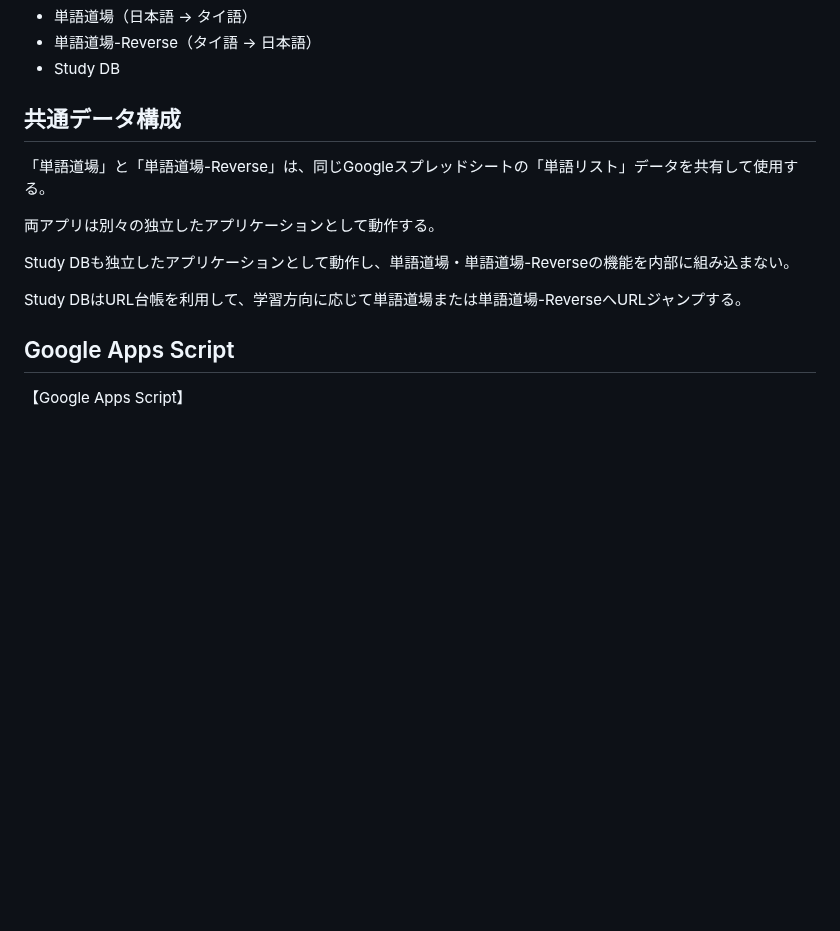
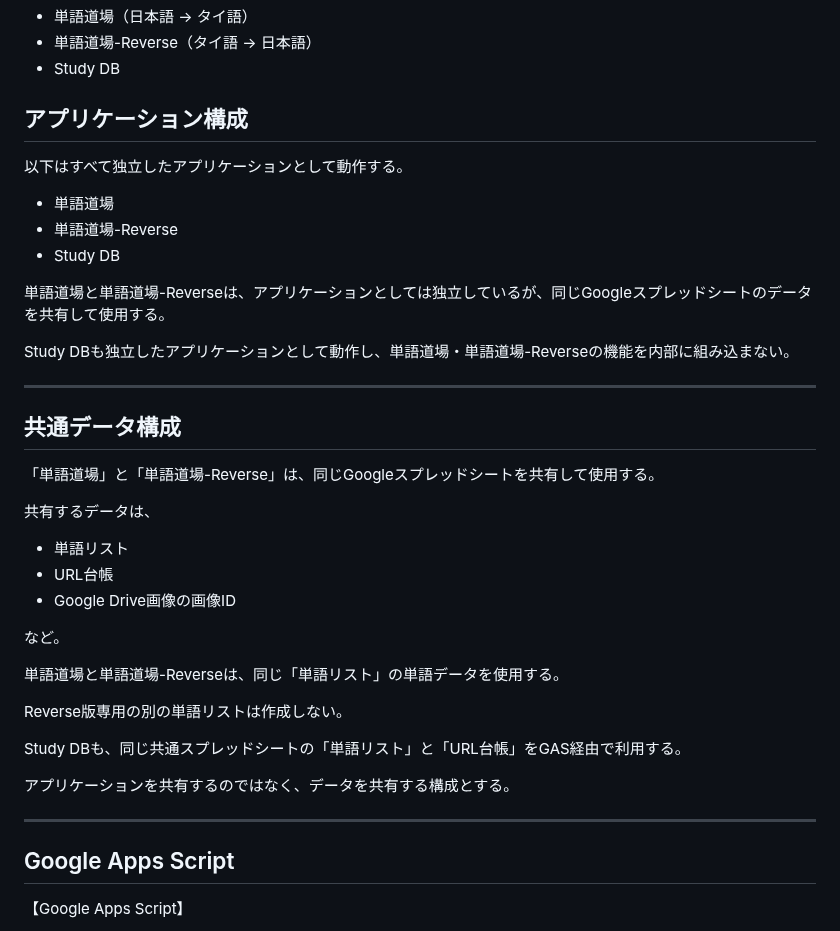
Before and after one commit to kira-nihongo-online/cerebral-cortex, a Markdown page: その他/単語道場_単語道場-reverse_GASコード.md, the part around one of its changes. GitHub-like rendering; blank space fills up the shorter version.

```diff
--- a/その他/単語道場_単語道場-reverse_GASコード.md
+++ b/その他/単語道場_単語道場-reverse_GASコード.md
@@ -24,15 +24,41 @@ GitHub／GAS
 - 単語道場-Reverse（タイ語 → 日本語）
 - Study DB
 
-## 共通データ構成
+## アプリケーション構成
 
-「単語道場」と「単語道場-Reverse」は、同じGoogleスプレッドシートの「単語リスト」データを共有して使用する。
+以下はすべて独立したアプリケーションとして動作する。
 
-両アプリは別々の独立したアプリケーションとして動作する。
+- 単語道場
+- 単語道場-Reverse
+- Study DB
+
+単語道場と単語道場-Reverseは、アプリケーションとしては独立しているが、同じGoogleスプレッドシートのデータを共有して使用する。
 
 Study DBも独立したアプリケーションとして動作し、単語道場・単語道場-Reverseの機能を内部に組み込まない。
 
-Study DBはURL台帳を利用して、学習方向に応じて単語道場または単語道場-ReverseへURLジャンプする。
+---
+
+## 共通データ構成
+
+「単語道場」と「単語道場-Reverse」は、同じGoogleスプレッドシートを共有して使用する。
+
+共有するデータは、
+
+- 単語リスト
+- URL台帳
+- Google Drive画像の画像ID
+
+など。
+
+単語道場と単語道場-Reverseは、同じ「単語リスト」の単語データを使用する。
+
+Reverse版専用の別の単語リストは作成しない。
+
+Study DBも、同じ共通スプレッドシートの「単語リスト」と「URL台帳」をGAS経由で利用する。
+
+アプリケーションを共有するのではなく、データを共有する構成とする。
+
+---
 
 ## Google Apps Script
 
```
Also changed, not shown: other parts of その他/単語道場_単語道場-reverse_GASコード.md (+51 -26 lines).
